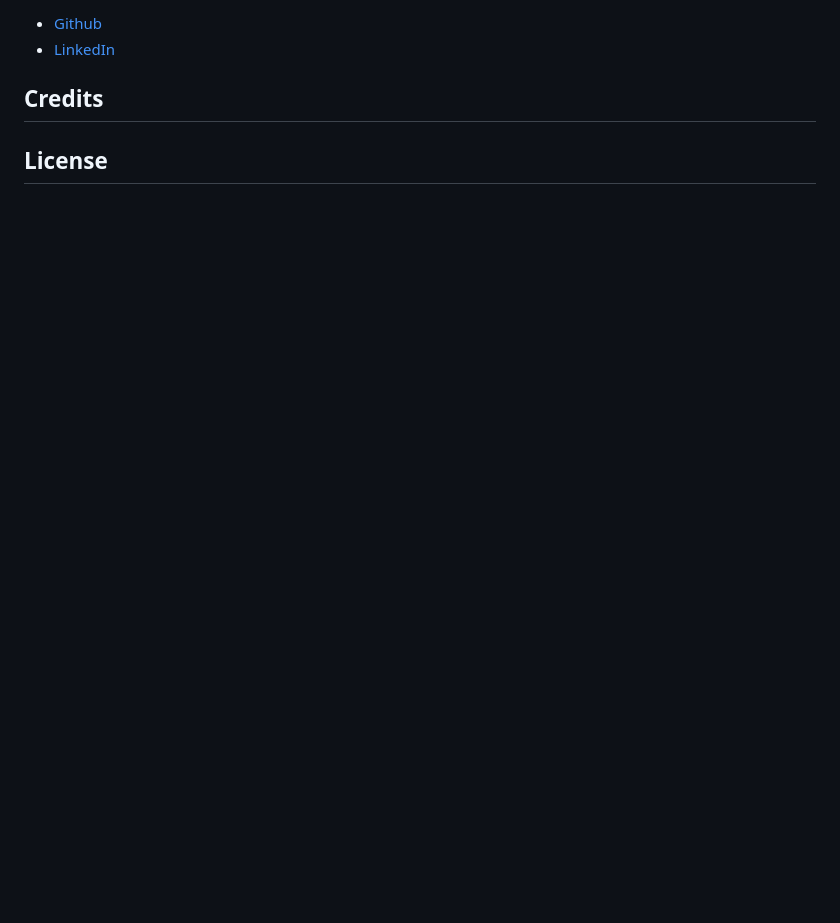
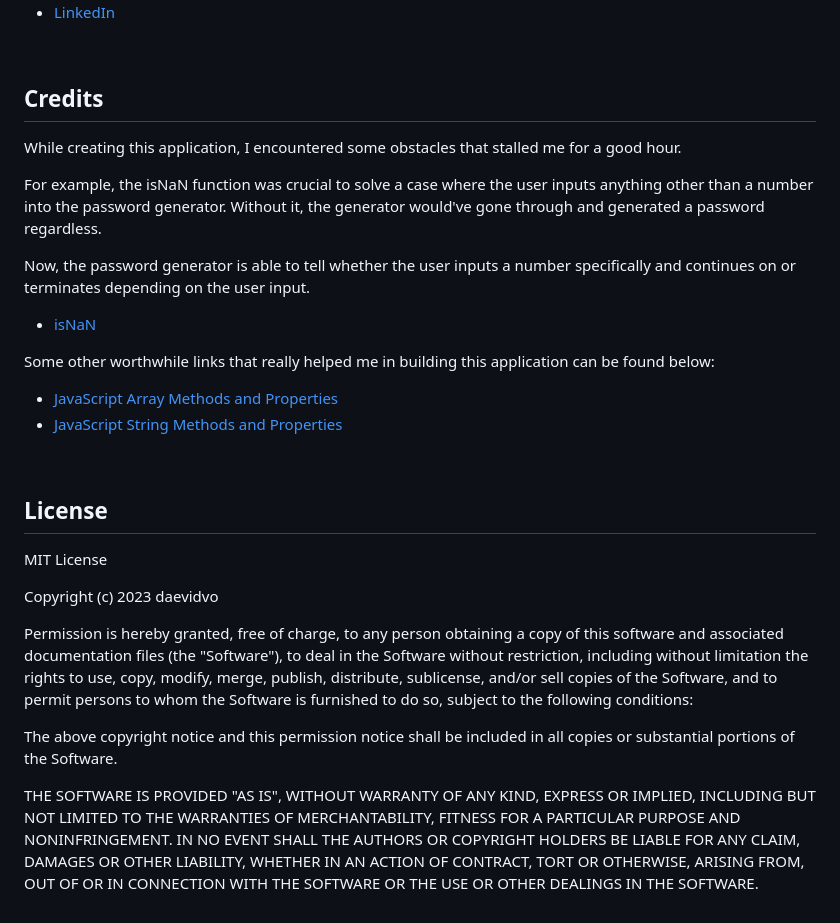
Before and after one commit to daevidvo/Custom-Password-Generator, a Markdown page: README.md, the part around the change printed below. Drawn GitHub-style; blank space fills up the shorter version.

```diff
--- a/README.md
+++ b/README.md
@@ -44,3 +103,40 @@ This application is a password generator that creates a completely random passwo
 ## Credits
 
+While creating this application, I encountered some obstacles that stalled me for a good hour.
+
+For example, the isNaN function was crucial to solve a case where the user inputs anything other than a number into the password generator. Without it, the generator would've gone through and generated a password regardless.
+
+Now, the password generator is able to tell whether the user inputs a number specifically and continues on or terminates depending on the user input.
+
+* [isNaN](https://developer.mozilla.org/en-US/docs/Web/JavaScript/Reference/Global_Objects/isNaN)
+
+Some other worthwhile links that really helped me in building this application can be found below:
+
+* [JavaScript Array Methods and Properties](https://www.w3schools.com/jsref/jsref_obj_array.asp)
+* [JavaScript String Methods and Properties](https://www.w3schools.com/jsref/jsref_obj_string.asp)
+
+<br>
+
 ## License
+
+MIT License
+
+Copyright (c) 2023 daevidvo
+
+Permission is hereby granted, free of charge, to any person obtaining a copy
+of this software and associated documentation files (the "Software"), to deal
+in the Software without restriction, including without limitation the rights
+to use, copy, modify, merge, publish, distribute, sublicense, and/or sell
+copies of the Software, and to permit persons to whom the Software is
+furnished to do so, subject to the following conditions:
+
+The above copyright notice and this permission notice shall be included in all
+copies or substantial portions of the Software.
+
+THE SOFTWARE IS PROVIDED "AS IS", WITHOUT WARRANTY OF ANY KIND, EXPRESS OR
+IMPLIED, INCLUDING BUT NOT LIMITED TO THE WARRANTIES OF MERCHANTABILITY,
+FITNESS FOR A PARTICULAR PURPOSE AND NONINFRINGEMENT. IN NO EVENT SHALL THE
+AUTHORS OR COPYRIGHT HOLDERS BE LIABLE FOR ANY CLAIM, DAMAGES OR OTHER
+LIABILITY, WHETHER IN AN ACTION OF CONTRACT, TORT OR OTHERWISE, ARISING FROM,
+OUT OF OR IN CONNECTION WITH THE SOFTWARE OR THE USE OR OTHER DEALINGS IN THE
+SOFTWARE.
```
Also changed, not shown: other parts of README.md (+61 -2 lines), password_gen_example.gif (added), 1 other file.
